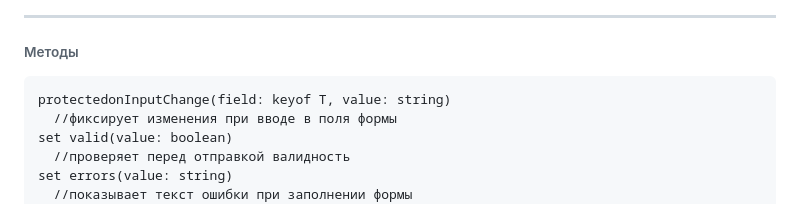
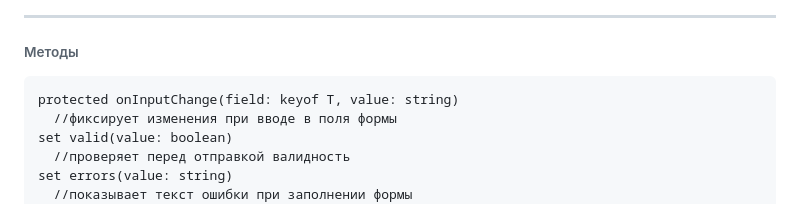
Before and after one commit to Marina-Savelyeva/web-larek-frontend, a Markdown page: README.md, the part around the change. Rendered like a GitHub page.

````diff
--- a/README.md
+++ b/README.md
@@ -163,7 +163,7 @@ constructor(protected container: HTMLFormElement, protected events: IEvents)
 ------
 ###### Методы
 ```
-protectedonInputChange(field: keyof T, value: string)
+protected onInputChange(field: keyof T, value: string)
   //фиксирует изменения при вводе в поля формы
 set valid(value: boolean)
   //проверяет перед отправкой валидность
````
